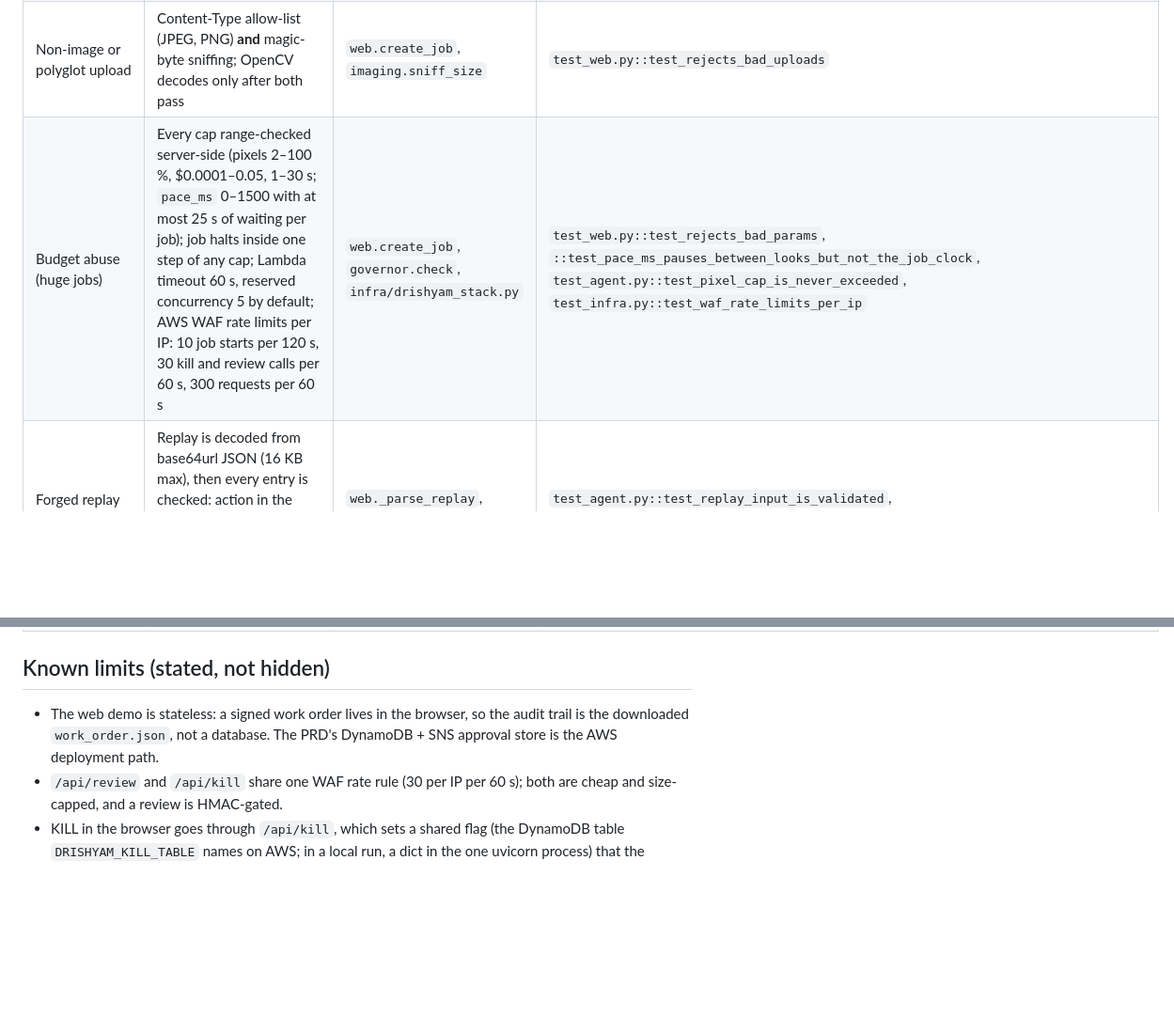
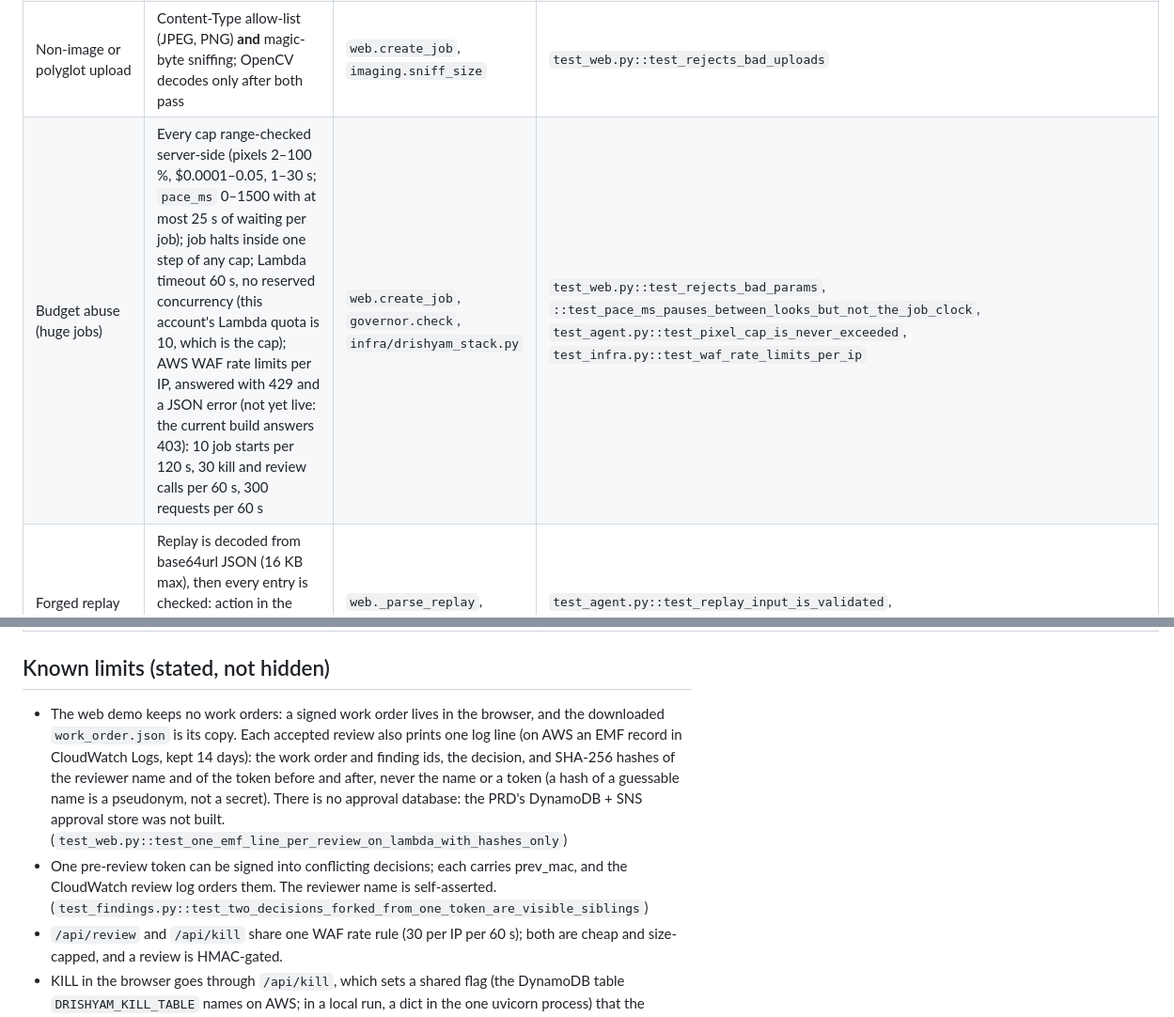
Before and after one commit to vj-io/drishyam, a Markdown page: docs/security.md, 2 parts joined by grey strips. Shown at 94% size. Drawn GitHub-style; blank space fills up the shorter version.

```diff
--- a/docs/security.md
+++ b/docs/security.md
@@ -21,7 +21,7 @@ the control that stops it. Every control named here has a test in `tests/` (the
 | Decompression bomb (tiny file, huge canvas or deep pixels) | Width, height, bit depth and channels are read from the PNG IHDR / JPEG SOF header; refused above 25 MP or 100 MB of decoded pixels **before** any pixel is decoded; decoded size must match the header | `imaging.sniff_size`, `decode_image` | `test_imaging.py::test_rejects_non_images_and_bombs`, `::test_decoded_bytes_budget` |
 | Oversized body / slow memory exhaustion | Body is read in chunks and abandoned the moment it passes 4.4 MB; lying `Content-Length` is refused; the Lambda Function URL also caps the request payload at 6 MB, in which a binary body travels base64-encoded | `web._read_capped` | `test_web.py::test_rejects_bad_uploads` |
 | Non-image or polyglot upload | Content-Type allow-list (JPEG, PNG) **and** magic-byte sniffing; OpenCV decodes only after both pass | `web.create_job`, `imaging.sniff_size` | `test_web.py::test_rejects_bad_uploads` |
-| Budget abuse (huge jobs) | Every cap range-checked server-side (pixels 2–100 %, $0.0001–0.05, 1–30 s; `pace_ms` 0–1500 with at most 25 s of waiting per job); job halts inside one step of any cap; Lambda timeout 60 s, reserved concurrency 5 by default; AWS WAF rate limits per IP: 10 job starts per 120 s, 30 kill and review calls per 60 s, 300 requests per 60 s | `web.create_job`, `governor.check`, `infra/drishyam_stack.py` | `test_web.py::test_rejects_bad_params`, `::test_pace_ms_pauses_between_looks_but_not_the_job_clock`, `test_agent.py::test_pixel_cap_is_never_exceeded`, `test_infra.py::test_waf_rate_limits_per_ip` |
+| Budget abuse (huge jobs) | Every cap range-checked server-side (pixels 2–100 %, $0.0001–0.05, 1–30 s; `pace_ms` 0–1500 with at most 25 s of waiting per job); job halts inside one step of any cap; Lambda timeout 60 s, no reserved concurrency (this account's Lambda quota is 10, which is the cap); AWS WAF rate limits per IP, answered with 429 and a JSON error (not yet live: the current build answers 403): 10 job starts per 120 s, 30 kill and review calls per 60 s, 300 requests per 60 s | `web.create_job`, `governor.check`, `infra/drishyam_stack.py` | `test_web.py::test_rejects_bad_params`, `::test_pace_ms_pauses_between_looks_but_not_the_job_clock`, `test_agent.py::test_pixel_cap_is_never_exceeded`, `test_infra.py::test_waf_rate_limits_per_ip` |
 | Forged replay decisions | Replay is decoded from base64url JSON (16 KB max), then every entry is checked: action in the allow-list, integer coordinates inside the image, level 0–3, at most 200 | `web._parse_replay`, `agent.validate_replay` | `test_agent.py::test_replay_input_is_validated`, `test_web.py::test_replay_header_validation` |
 | Agent approving its own critical finding | The state machine only lets `actor="human"` leave `pending_review`; there is no agent code path, MCP tool or planner strategy that approves, rejects, closes or downgrades; new evidence can raise criticality, never lower it | `findings.decide`, `Finding.agent_update` | `test_findings.py::test_agent_cannot_decide_or_downgrade`, `test_agent.py::test_critical_finding_blocks_work_order_and_agent_cannot_close_it` |
 | Tampered or replayed work order | Work orders are HMAC-SHA256 signed with a secret of at least 32 characters; on AWS it is a 64-character Secrets Manager secret generated by CloudFormation, read by ARN once per cold start and never logged; constant-time comparison; 7-day expiry; a decided finding cannot be decided again | `findings.sign`, `verify`, `apply_review`, `web._signing_key` | `test_findings.py::test_tampering_expiry_and_reviewer_validation`, `test_web.py::test_review_flow_and_tampering`, `::test_signing_key_from_secrets_manager` |
@@ -37,9 +37,17 @@ the control that stops it. Every control named here has a test in `tests/` (the
 
 ## Known limits (stated, not hidden)
 
-- The web demo is stateless: a signed work order lives in the browser, so the
-  audit trail is the downloaded `work_order.json`, not a database. The PRD's
-  DynamoDB + SNS approval store is the AWS deployment path.
+- The web demo keeps no work orders: a signed work order lives in the browser,
+  and the downloaded `work_order.json` is its copy. Each accepted review also
+  prints one log line (on AWS an EMF record in CloudWatch Logs, kept 14 days):
+  the work order and finding ids, the decision, and SHA-256 hashes of the
+  reviewer name and of the token before and after, never the name or a token
+  (a hash of a guessable name is a pseudonym, not a secret). There is no
+  approval database: the PRD's DynamoDB + SNS approval store was not built.
+  (`test_web.py::test_one_emf_line_per_review_on_lambda_with_hashes_only`)
+- One pre-review token can be signed into conflicting decisions; each carries
+  prev_mac, and the CloudWatch review log orders them. The reviewer name is
+  self-asserted. (`test_findings.py::test_two_decisions_forked_from_one_token_are_visible_siblings`)
 - `/api/review` and `/api/kill` share one WAF rate rule (30 per IP per 60 s);
   both are cheap and size-capped, and a review is HMAC-gated.
 - KILL in the browser goes through `/api/kill`, which sets a shared flag (the
```
Also changed, not shown: docs/api-contract.md (+28 -4 lines).
